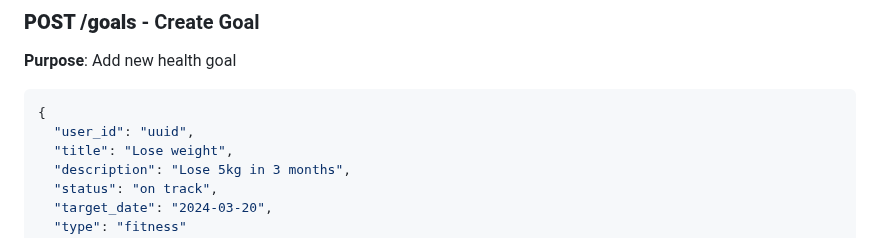
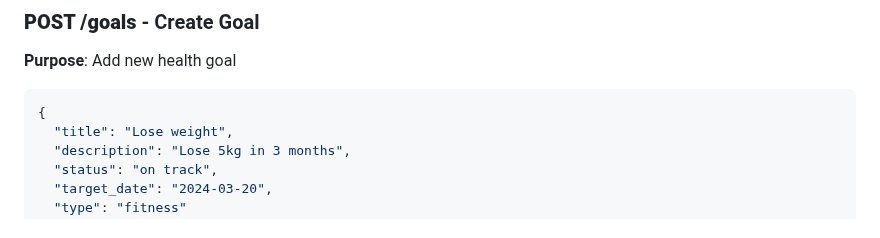
Before and after one commit to scalingup-studio/HealthyApp, a Markdown page: README.md, the part around the change. Drawn GitHub-style.

````diff
--- a/README.md
+++ b/README.md
@@ -504,7 +504,6 @@ Headers: Authorization: Bearer {token}
 **Purpose**: Add new health goal
 ```javascript
 {
-  "user_id": "uuid",
   "title": "Lose weight",
   "description": "Lose 5kg in 3 months",
   "status": "on track",
````
